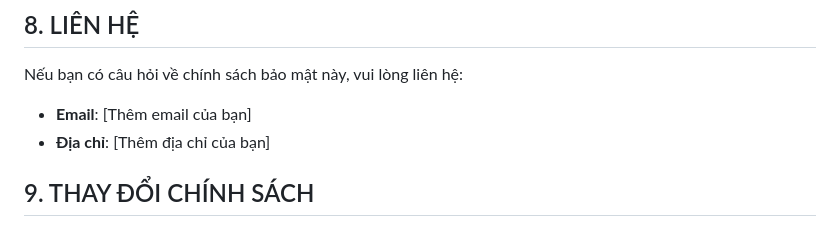
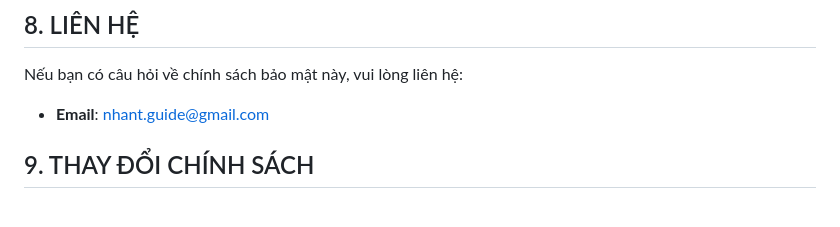
Before and after one commit to nhant1164/expense-tracker-privacy, a Markdown page: privacy-policy.md, the part around the change. Drawn GitHub-style.

Commit message:
update policy

```diff
--- a/privacy-policy.md
+++ b/privacy-policy.md
@@ -61,8 +61,7 @@ Bạn có các quyền sau:
 
 Nếu bạn có câu hỏi về chính sách bảo mật này, vui lòng liên hệ:
 
-- **Email**: [Thêm email của bạn]
-- **Địa chỉ**: [Thêm địa chỉ của bạn]
+- **Email**: nhant.guide@gmail.com
 
 ## 9. THAY ĐỔI CHÍNH SÁCH
 
```
